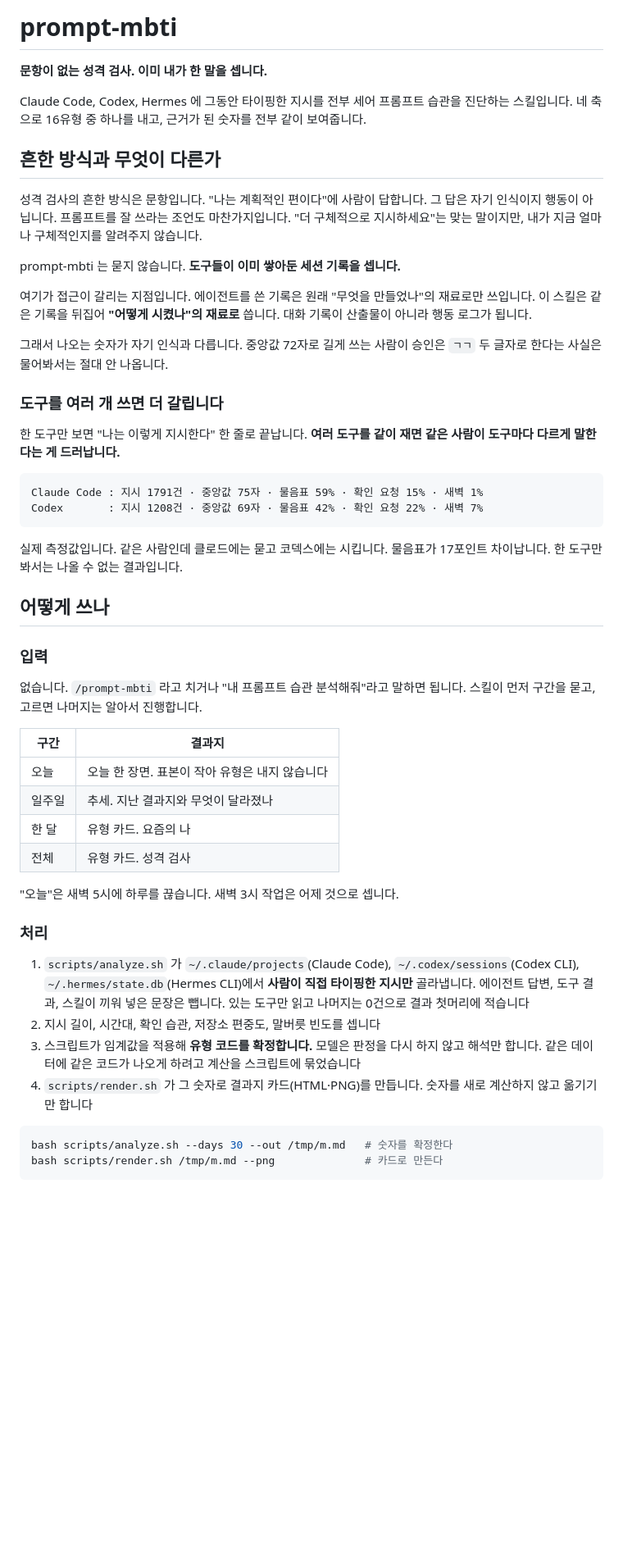
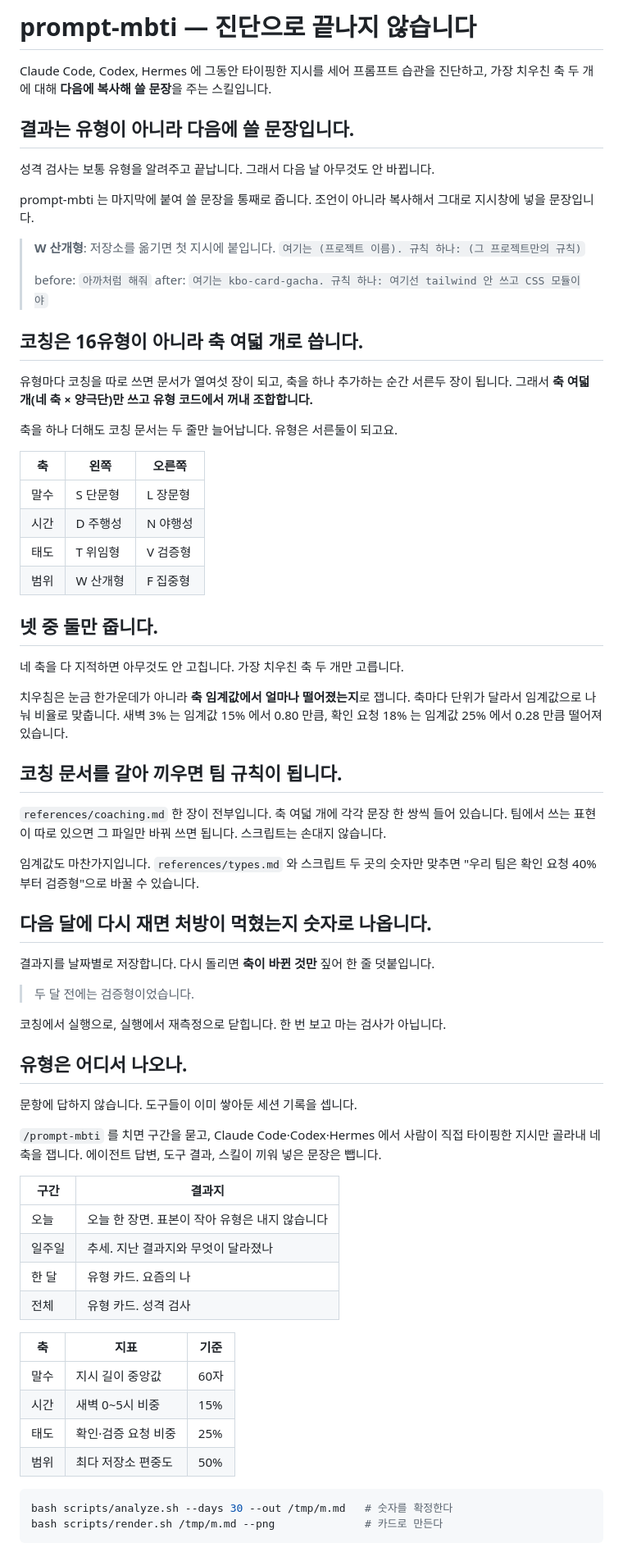
Before and after one commit to seungboshim/skills, a Markdown page: skills/prompt-mbti/README.md, the part around one of its changes. Shown at 82% size. GitHub-like rendering; blank space fills up the shorter version.

````diff
--- a/skills/prompt-mbti/README.md
+++ b/skills/prompt-mbti/README.md
@@ -1,44 +1,65 @@
-# prompt-mbti
+# prompt-mbti — 진단으로 끝나지 않습니다
 
-**문항이 없는 성격 검사. 이미 내가 한 말을 셉니다.**
+Claude Code, Codex, Hermes 에 그동안 타이핑한 지시를 세어 프롬프트 습관을 진단하고,
+가장 치우친 축 두 개에 대해 **다음에 복사해 쓸 문장**을 주는 스킬입니다.
 
-Claude Code, Codex, Hermes 에 그동안 타이핑한 지시를 전부 세어 프롬프트 습관을 진단하는
-스킬입니다. 네 축으로 16유형 중 하나를 내고, 근거가 된 숫자를 전부 같이 보여줍니다.
+## 결과는 유형이 아니라 다음에 쓸 문장입니다.
 
-## 흔한 방식과 무엇이 다른가
+성격 검사는 보통 유형을 알려주고 끝납니다. 그래서 다음 날 아무것도 안 바뀝니다.
 
-성격 검사의 흔한 방식은 문항입니다. "나는 계획적인 편이다"에 사람이 답합니다.
-그 답은 자기 인식이지 행동이 아닙니다. 프롬프트를 잘 쓰라는 조언도 마찬가지입니다.
-"더 구체적으로 지시하세요"는 맞는 말이지만, 내가 지금 얼마나 구체적인지를 알려주지 않습니다.
+prompt-mbti 는 마지막에 붙여 쓸 문장을 통째로 줍니다.
+조언이 아니라 복사해서 그대로 지시창에 넣을 문장입니다.
 
-prompt-mbti 는 묻지 않습니다. **도구들이 이미 쌓아둔 세션 기록을 셉니다.**
+> **W 산개형**: 저장소를 옮기면 첫 지시에 붙입니다.
+> `여기는 (프로젝트 이름). 규칙 하나: (그 프로젝트만의 규칙)`
+>
+> before: `아까처럼 해줘`
+> after: `여기는 kbo-card-gacha. 규칙 하나: 여기선 tailwind 안 쓰고 CSS 모듈이야`
 
-여기가 접근이 갈리는 지점입니다. 에이전트를 쓴 기록은 원래 "무엇을 만들었나"의 재료로만
-쓰입니다. 이 스킬은 같은 기록을 뒤집어 **"어떻게 시켰나"의 재료로** 씁니다.
-대화 기록이 산출물이 아니라 행동 로그가 됩니다.
+## 코칭은 16유형이 아니라 축 여덟 개로 씁니다.
 
-그래서 나오는 숫자가 자기 인식과 다릅니다. 중앙값 72자로 길게 쓰는 사람이 승인은
-`ㄱㄱ` 두 글자로 한다는 사실은 물어봐서는 절대 안 나옵니다.
+유형마다 코칭을 따로 쓰면 문서가 열여섯 장이 되고, 축을 하나 추가하는 순간 서른두 장이
+됩니다. 그래서 **축 여덟 개(네 축 × 양극단)만 쓰고 유형 코드에서 꺼내 조합합니다.**
 
-### 도구를 여러 개 쓰면 더 갈립니다
+축을 하나 더해도 코칭 문서는 두 줄만 늘어납니다. 유형은 서른둘이 되고요.
 
-한 도구만 보면 "나는 이렇게 지시한다" 한 줄로 끝납니다.
-**여러 도구를 같이 재면 같은 사람이 도구마다 다르게 말한다는 게 드러납니다.**
+| 축 | 왼쪽 | 오른쪽 |
+| --- | --- | --- |
+| 말수 | S 단문형 | L 장문형 |
+| 시간 | D 주행성 | N 야행성 |
+| 태도 | T 위임형 | V 검증형 |
+| 범위 | W 산개형 | F 집중형 |
 
-```
-Claude Code : 지시 1791건 · 중앙값 75자 · 물음표 59% · 확인 요청 15% · 새벽 1%
-Codex       : 지시 1208건 · 중앙값 69자 · 물음표 42% · 확인 요청 22% · 새벽 7%
-```
+## 넷 중 둘만 줍니다.
 
-실제 측정값입니다. 같은 사람인데 클로드에는 묻고 코덱스에는 시킵니다.
-물음표가 17포인트 차이납니다. 한 도구만 봐서는 나올 수 없는 결과입니다.
+네 축을 다 지적하면 아무것도 안 고칩니다. 가장 치우친 축 두 개만 고릅니다.
 
-## 어떻게 쓰나
+치우침은 눈금 한가운데가 아니라 **축 임계값에서 얼마나 떨어졌는지**로 잽니다.
+축마다 단위가 달라서 임계값으로 나눠 비율로 맞춥니다. 새벽 3% 는 임계값 15% 에서
+0.80 만큼, 확인 요청 18% 는 임계값 25% 에서 0.28 만큼 떨어져 있습니다.
 
-### 입력
+## 코칭 문서를 갈아 끼우면 팀 규칙이 됩니다.
 
-없습니다. `/prompt-mbti` 라고 치거나 "내 프롬프트 습관 분석해줘"라고 말하면 됩니다.
-스킬이 먼저 구간을 묻고, 고르면 나머지는 알아서 진행합니다.
+`references/coaching.md` 한 장이 전부입니다. 축 여덟 개에 각각 문장 한 쌍씩 들어 있습니다.
+팀에서 쓰는 표현이 따로 있으면 그 파일만 바꿔 쓰면 됩니다. 스크립트는 손대지 않습니다.
+
+임계값도 마찬가지입니다. `references/types.md` 와 스크립트 두 곳의 숫자만 맞추면
+"우리 팀은 확인 요청 40% 부터 검증형"으로 바꿀 수 있습니다.
+
+## 다음 달에 다시 재면 처방이 먹혔는지 숫자로 나옵니다.
+
+결과지를 날짜별로 저장합니다. 다시 돌리면 **축이 바뀐 것만** 짚어 한 줄 덧붙입니다.
+
+> 두 달 전에는 검증형이었습니다.
+
+코칭에서 실행으로, 실행에서 재측정으로 닫힙니다. 한 번 보고 마는 검사가 아닙니다.
+
+## 유형은 어디서 나오나.
+
+문항에 답하지 않습니다. 도구들이 이미 쌓아둔 세션 기록을 셉니다.
+
+`/prompt-mbti` 를 치면 구간을 묻고, Claude Code·Codex·Hermes 에서 사람이 직접 타이핑한
+지시만 골라내 네 축을 잽니다. 에이전트 답변, 도구 결과, 스킬이 끼워 넣은 문장은 뺍니다.
 
 | 구간 | 결과지 |
 | --- | --- |
@@ -47,19 +68,12 @@ Codex       : 지시 1208건 · 중앙값 69자 · 물음표 42% · 확인 요
 | 한 달 | 유형 카드. 요즘의 나 |
 | 전체 | 유형 카드. 성격 검사 |
 
-"오늘"은 새벽 5시에 하루를 끊습니다. 새벽 3시 작업은 어제 것으로 셉니다.
-
-### 처리
-
-1. `scripts/analyze.sh` 가 `~/.claude/projects`(Claude Code), `~/.codex/sessions`(Codex CLI),
-   `~/.hermes/state.db`(Hermes CLI)에서 **사람이 직접 타이핑한 지시만** 골라냅니다.
-   에이전트 답변, 도구 결과, 스킬이 끼워 넣은 문장은 뺍니다. 있는 도구만 읽고 나머지는
-   0건으로 결과 첫머리에 적습니다
-2. 지시 길이, 시간대, 확인 습관, 저장소 편중도, 말버릇 빈도를 셉니다
-3. 스크립트가 임계값을 적용해 **유형 코드를 확정합니다.** 모델은 판정을 다시 하지 않고
-   해석만 합니다. 같은 데이터에 같은 코드가 나오게 하려고 계산을 스크립트에 묶었습니다
-4. `scripts/render.sh` 가 그 숫자로 결과지 카드(HTML·PNG)를 만듭니다.
-   숫자를 새로 계산하지 않고 옮기기만 합니다
+| 축 | 지표 | 기준 |
+| --- | --- | --- |
+| 말수 | 지시 길이 중앙값 | 60자 |
+| 시간 | 새벽 0~5시 비중 | 15% |
+| 태도 | 확인·검증 요청 비중 | 25% |
+| 범위 | 최다 저장소 편중도 | 50% |
 
 ```bash
 bash scripts/analyze.sh --days 30 --out /tmp/m.md   # 숫자를 확정한다
````
Also changed, not shown: other parts of skills/prompt-mbti/README.md (+51 -98 lines).
